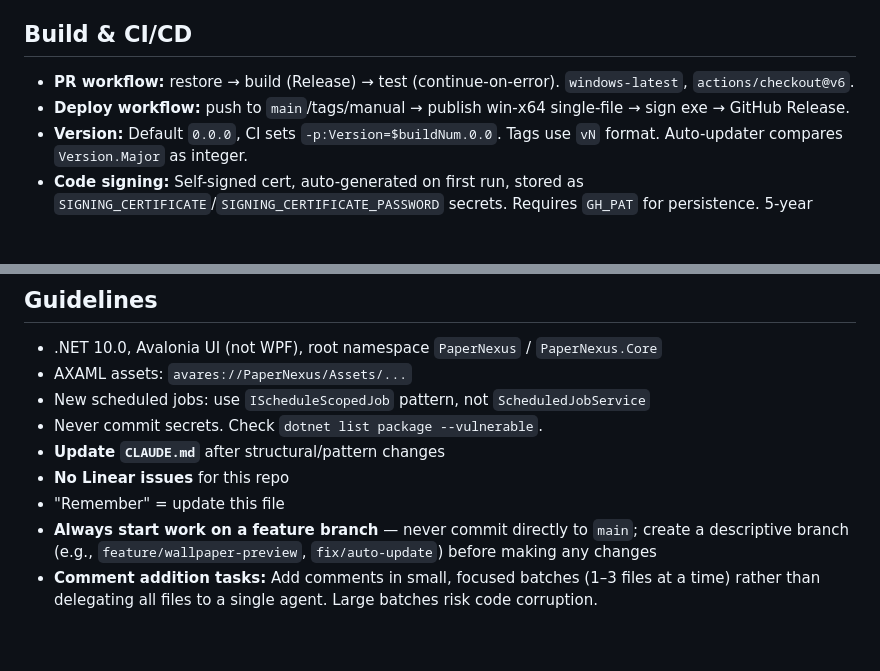
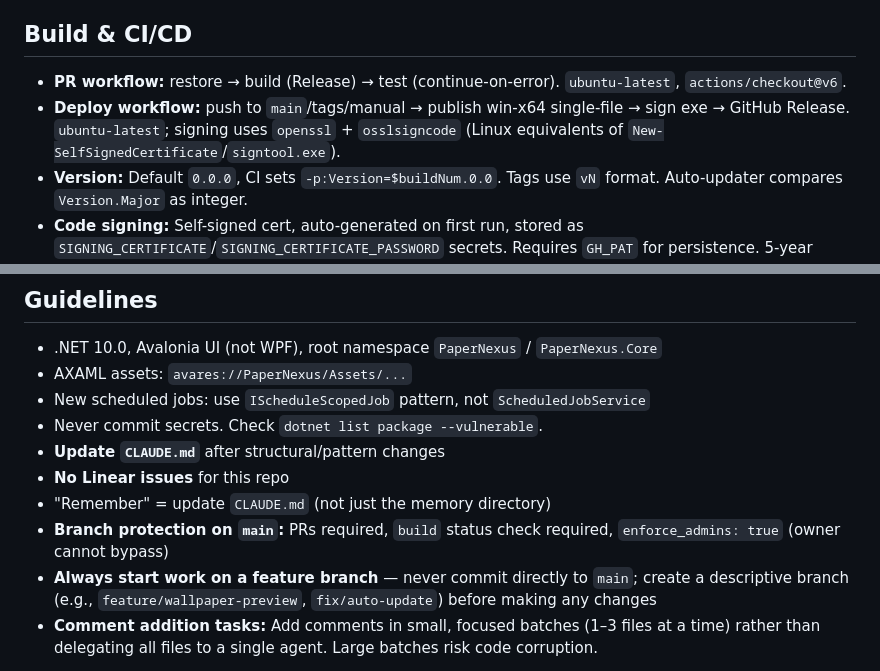
Before and after one commit to 0Keith/PaperNexus, a Markdown page: CLAUDE.md, 2 parts joined by grey strips. Drawn GitHub-style; blank space fills up the shorter version.

Commit message:
docs: update CLAUDE.md with current CI runners and branch protection
Co-Authored-By: Claude Sonnet 4.6 <noreply@anthropic.com>

```diff
--- a/CLAUDE.md
+++ b/CLAUDE.md
@@ -107,8 +107,8 @@ Enforced via `.editorconfig`: .NET 10, C#, file-scoped namespaces, 4-space inden
 
 ## Build & CI/CD
 
-- **PR workflow:** restore → build (Release) → test (continue-on-error). `windows-latest`, `actions/checkout@v6`.
-- **Deploy workflow:** push to `main`/tags/manual → publish win-x64 single-file → sign exe → GitHub Release.
+- **PR workflow:** restore → build (Release) → test (continue-on-error). `ubuntu-latest`, `actions/checkout@v6`.
+- **Deploy workflow:** push to `main`/tags/manual → publish win-x64 single-file → sign exe → GitHub Release. `ubuntu-latest`; signing uses `openssl` + `osslsigncode` (Linux equivalents of `New-SelfSignedCertificate`/`signtool.exe`).
 - **Version:** Default `0.0.0`, CI sets `-p:Version=$buildNum.0.0`. Tags use `vN` format. Auto-updater compares `Version.Major` as integer.
 - **Code signing:** Self-signed cert, auto-generated on first run, stored as `SIGNING_CERTIFICATE`/`SIGNING_CERTIFICATE_PASSWORD` secrets. Requires `GH_PAT` for persistence. 5-year validity, auto-renews at 30 days remaining.
 - **Publishing:** `dotnet publish PaperNexus/PaperNexus.csproj -c Release -r win-x64 --self-contained true -p:PublishSingleFile=true -p:PublishTrimmed=false`
@@ -126,6 +126,7 @@ Enforced via `.editorconfig`: .NET 10, C#, file-scoped namespaces, 4-space inden
 - Never commit secrets. Check `dotnet list package --vulnerable`.
 - **Update `CLAUDE.md`** after structural/pattern changes
 - **No Linear issues** for this repo
-- "Remember" = update this file
+- "Remember" = update `CLAUDE.md` (not just the memory directory)
+- **Branch protection on `main`:** PRs required, `build` status check required, `enforce_admins: true` (owner cannot bypass)
 - **Always start work on a feature branch** — never commit directly to `main`; create a descriptive branch (e.g., `feature/wallpaper-preview`, `fix/auto-update`) before making any changes
 - **Comment addition tasks:** Add comments in small, focused batches (1–3 files at a time) rather than delegating all files to a single agent. Large batches risk code corruption.
```
